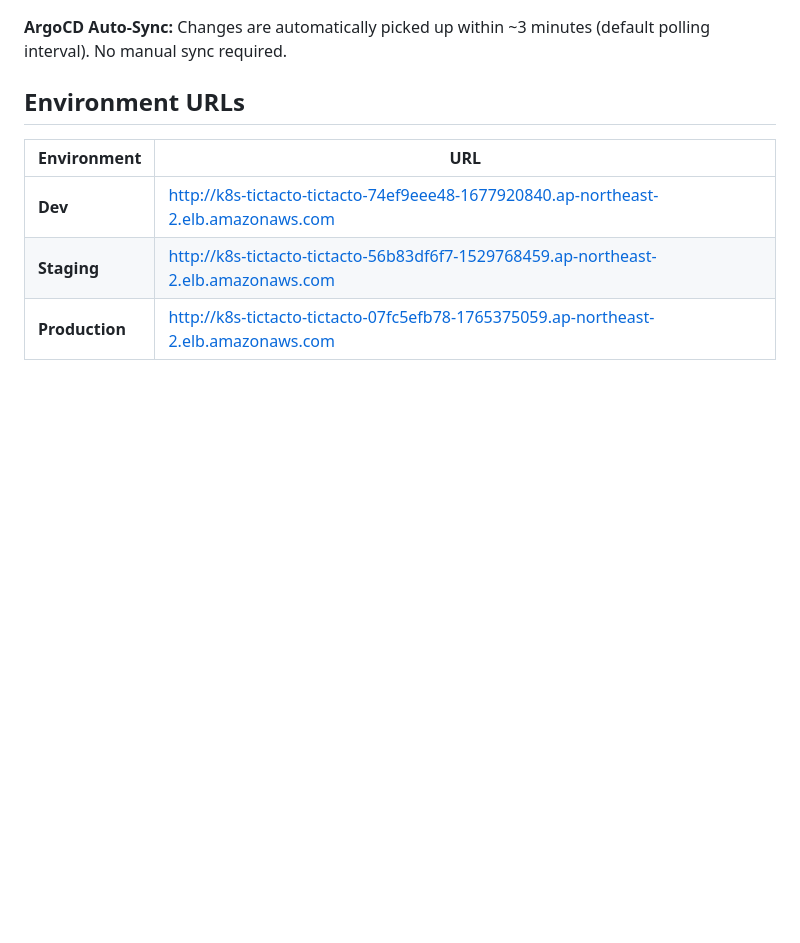
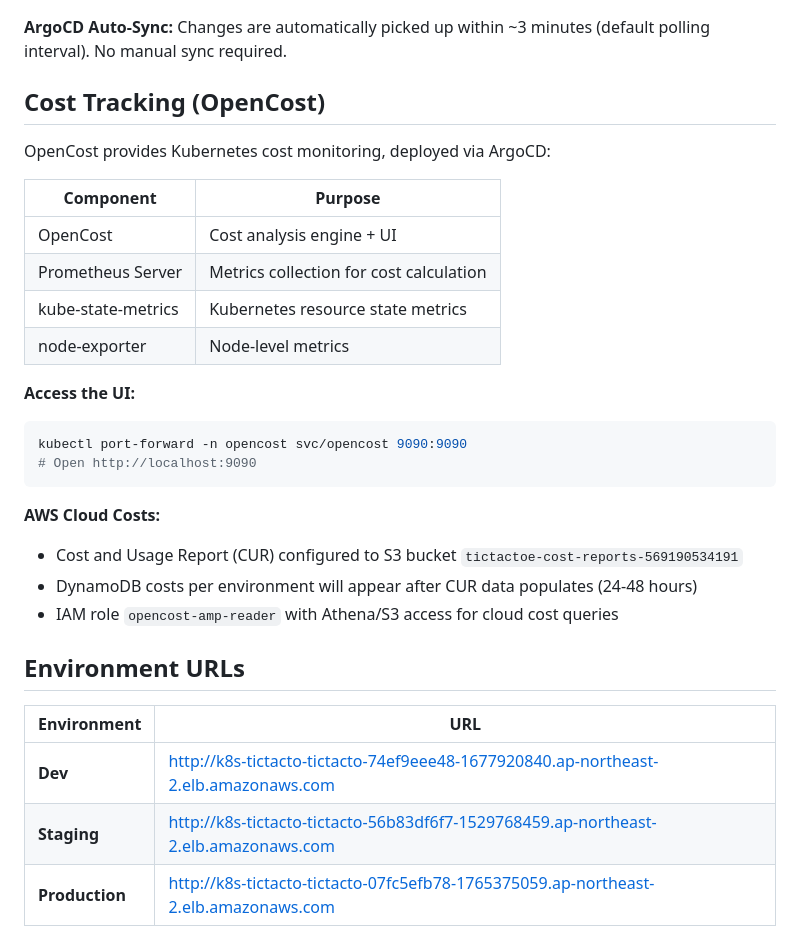
Before and after one commit to pnz1990/tictactoe-k8s, a Markdown page: README.md, the part around the change. Rendered like a GitHub page; blank space fills up the shorter version.

Commit message:
docs: add OpenCost section to README
- Document OpenCost components and access
- Document AWS CUR integration for cloud costs
- Include port-forward command for UI access

````diff
--- a/README.md
+++ b/README.md
@@ -38,6 +38,28 @@ This project uses the following AWS managed services:
 - Prometheus: Queried through Grafana datasources
 
 **ArgoCD Auto-Sync:** Changes are automatically picked up within ~3 minutes (default polling interval). No manual sync required.
+
+## Cost Tracking (OpenCost)
+
+OpenCost provides Kubernetes cost monitoring, deployed via ArgoCD:
+
+| Component | Purpose |
+|-----------|---------|
+| OpenCost | Cost analysis engine + UI |
+| Prometheus Server | Metrics collection for cost calculation |
+| kube-state-metrics | Kubernetes resource state metrics |
+| node-exporter | Node-level metrics |
+
+**Access the UI:**
+```bash
+kubectl port-forward -n opencost svc/opencost 9090:9090
+# Open http://localhost:9090
+```
+
+**AWS Cloud Costs:**
+- Cost and Usage Report (CUR) configured to S3 bucket `tictactoe-cost-reports-569190534191`
+- DynamoDB costs per environment will appear after CUR data populates (24-48 hours)
+- IAM role `opencost-amp-reader` with Athena/S3 access for cloud cost queries
 
 ## Environment URLs
 
````
